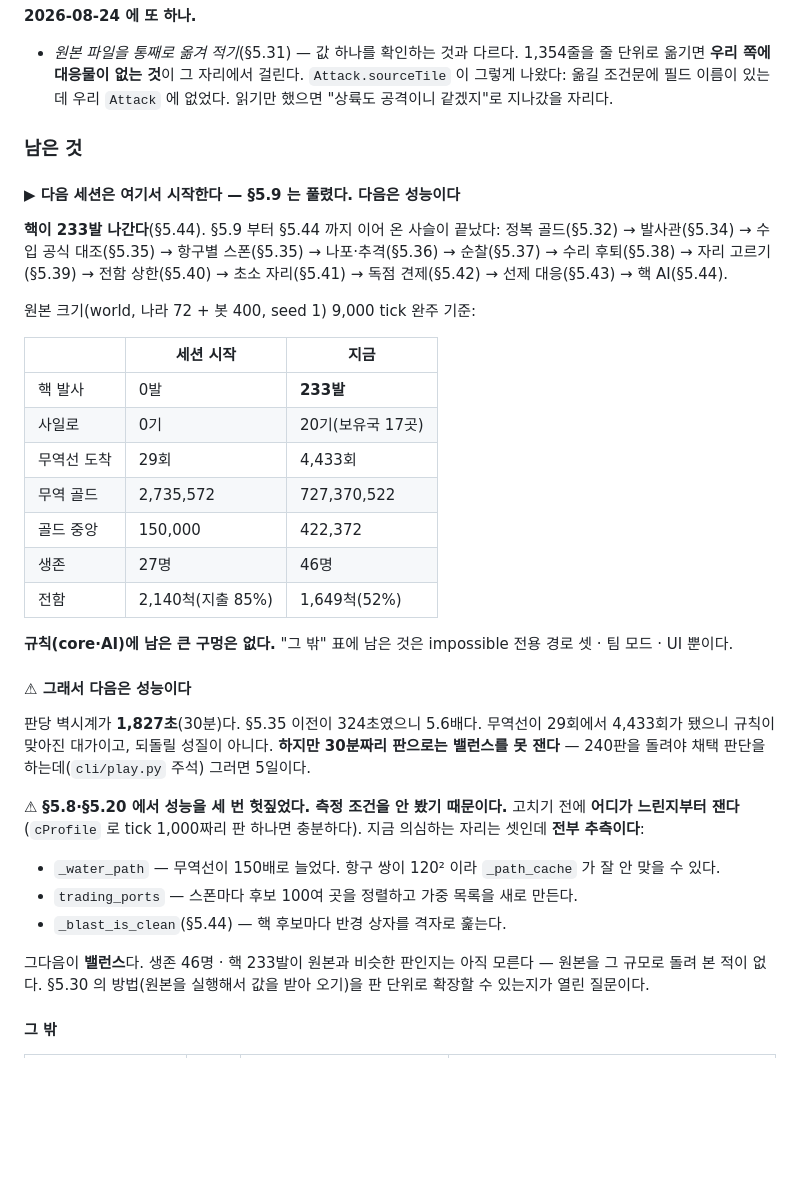
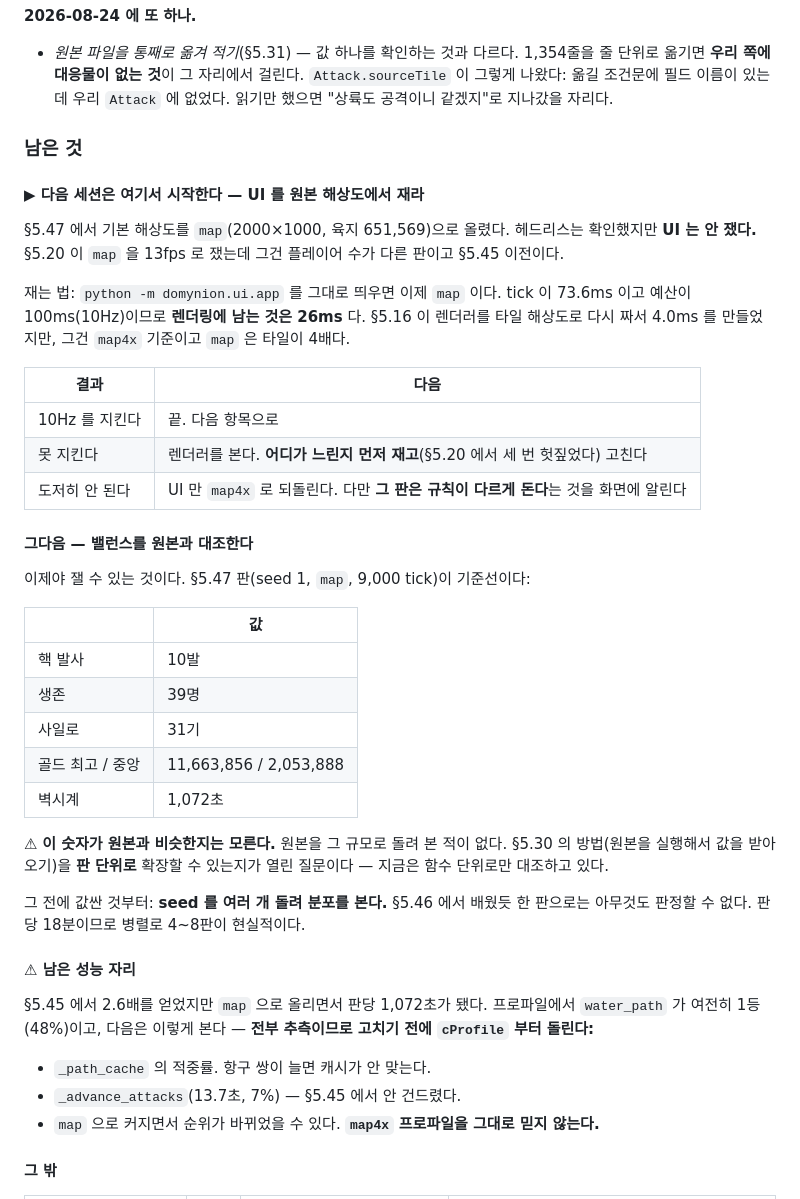
Before and after one commit to yim2412/domynion, a Markdown page: docs/openfront-port.md, the part around the change. Drawn GitHub-style; blank space fills up the shorter version.

Commit message:
문서: 재개 지점을 UI 해상도 검증으로 옮겼다
§5.47 에서 기본을 map 으로 올렸는데 UI 는 안 쟀다. tick 이 73.6ms 이고 예산이
100ms 이므로 렌더링에 남는 것은 26ms 다 — §5.16 이 렌더러를 4.0ms 로 만들었지만
그건 map4x 기준이고 map 은 타일이 4배다. 결과별로 다음 행동을 표로 적었다.

그다음은 밸런스 대조다. §5.47 판(핵 10발·생존 39명·사일로 31기)이 기준선인데,
이 숫자가 원본과 비슷한지는 모른다고 못 박았다 — 원본을 그 규모로 돌려 본 적이
없다. §5.30 의 방법을 판 단위로 확장할 수 있는지가 열린 질문이다. 그 전에 값싼
것부터 하라고 적었다: seed 여러 개로 분포 보기(§5.46 에서 한 판으로는 아무것도
판정할 수 없다는 것을 배웠다).

남은 성능 자리도 적으면서 전부 추측이라고 못 박았다. map 으로 커지면서 순위가
바뀌었을 수 있으니 map4x 프로파일을 그대로 믿지 말라고 덧붙였다.

Co-Authored-By: Claude Opus 5 <noreply@anthropic.com>

```diff
--- a/docs/openfront-port.md
+++ b/docs/openfront-port.md
@@ -3153,48 +3153,52 @@ MIRV 비용 · 스폰 면역 · 관계도 · 이모지 · 배신자 거절 ·
 
 ### 남은 것
 
-#### ▶ 다음 세션은 여기서 시작한다 — **§5.9 는 풀렸다. 다음은 성능이다**
-
-**핵이 233발 나간다**(§5.44). §5.9 부터 §5.44 까지 이어 온 사슬이 끝났다:
-정복 골드(§5.32) → 발사관(§5.34) → 수입 공식 대조(§5.35) → 항구별 스폰(§5.35)
-→ 나포·추격(§5.36) → 순찰(§5.37) → 수리 후퇴(§5.38) → 자리 고르기(§5.39)
-→ 전함 상한(§5.40) → 초소 자리(§5.41) → 독점 견제(§5.42) → 선제 대응(§5.43)
-→ 핵 AI(§5.44).
-
-원본 크기(world, 나라 72 + 봇 400, seed 1) 9,000 tick 완주 기준:
-
-| | 세션 시작 | 지금 |
-|---|---|---|
-| 핵 발사 | 0발 | **233발** |
-| 사일로 | 0기 | 20기(보유국 17곳) |
-| 무역선 도착 | 29회 | 4,433회 |
-| 무역 골드 | 2,735,572 | 727,370,522 |
-| 골드 중앙 | 150,000 | 422,372 |
-| 생존 | 27명 | 46명 |
-| 전함 | 2,140척(지출 85%) | 1,649척(52%) |
-
-**규칙(core·AI)에 남은 큰 구멍은 없다.** "그 밖" 표에 남은 것은 impossible 전용
-경로 셋 · 팀 모드 · UI 뿐이다.
-
-#### ⚠ 그래서 다음은 **성능**이다
-
-판당 벽시계가 **1,827초**(30분)다. §5.35 이전이 324초였으니 5.6배다.
-무역선이 29회에서 4,433회가 됐으니 규칙이 맞아진 대가이고, 되돌릴 성질이 아니다.
-**하지만 30분짜리 판으로는 밸런스를 못 잰다** — 240판을 돌려야 채택 판단을
-하는데(`cli/play.py` 주석) 그러면 5일이다.
-
-⚠ **§5.8·§5.20 에서 성능을 세 번 헛짚었다. 측정 조건을 안 봤기 때문이다.**
-고치기 전에 **어디가 느린지부터 잰다**(`cProfile` 로 tick 1,000짜리 판 하나면
-충분하다). 지금 의심하는 자리는 셋인데 **전부 추측이다**:
-
-- `_water_path` — 무역선이 150배로 늘었다. 항구 쌍이 120² 이라 `_path_cache` 가
-  잘 안 맞을 수 있다.
-- `trading_ports` — 스폰마다 후보 100여 곳을 정렬하고 가중 목록을 새로 만든다.
-- `_blast_is_clean`(§5.44) — 핵 후보마다 반경 상자를 격자로 훑는다.
-
-그다음이 **밸런스**다. 생존 46명 · 핵 233발이 원본과 비슷한 판인지는 아직
-모른다 — 원본을 그 규모로 돌려 본 적이 없다. §5.30 의 방법(원본을 실행해서
-값을 받아 오기)을 판 단위로 확장할 수 있는지가 열린 질문이다.
+#### ▶ 다음 세션은 여기서 시작한다 — **UI 를 원본 해상도에서 재라**
+
+§5.47 에서 기본 해상도를 `map`(2000×1000, 육지 651,569)으로 올렸다. 헤드리스는
+확인했지만 **UI 는 안 쟀다.** §5.20 이 `map` 을 13fps 로 쟀는데 그건 플레이어
+수가 다른 판이고 §5.45 이전이다.
+
+재는 법: `python -m domynion.ui.app` 를 그대로 띄우면 이제 `map` 이다.
+tick 이 73.6ms 이고 예산이 100ms(10Hz)이므로 **렌더링에 남는 것은 26ms** 다.
+§5.16 이 렌더러를 타일 해상도로 다시 짜서 4.0ms 를 만들었지만, 그건 `map4x`
+기준이고 `map` 은 타일이 4배다.
+
+| 결과 | 다음 |
+|---|---|
+| 10Hz 를 지킨다 | 끝. 다음 항목으로 |
+| 못 지킨다 | 렌더러를 본다. **어디가 느린지 먼저 재고**(§5.20 에서 세 번 헛짚었다) 고친다 |
+| 도저히 안 된다 | UI 만 `map4x` 로 되돌린다. 다만 **그 판은 규칙이 다르게 돈다**는 것을 화면에 알린다 |
+
+#### 그다음 — 밸런스를 원본과 대조한다
+
+이제야 잴 수 있는 것이다. §5.47 판(seed 1, `map`, 9,000 tick)이 기준선이다:
+
+| | 값 |
+|---|---|
+| 핵 발사 | 10발 |
+| 생존 | 39명 |
+| 사일로 | 31기 |
+| 골드 최고 / 중앙 | 11,663,856 / 2,053,888 |
+| 벽시계 | 1,072초 |
+
+⚠ **이 숫자가 원본과 비슷한지는 모른다.** 원본을 그 규모로 돌려 본 적이 없다.
+§5.30 의 방법(원본을 실행해서 값을 받아 오기)을 **판 단위로** 확장할 수 있는지가
+열린 질문이다 — 지금은 함수 단위로만 대조하고 있다.
+
+그 전에 값싼 것부터: **seed 를 여러 개 돌려 분포를 본다.** §5.46 에서 배웠듯
+한 판으로는 아무것도 판정할 수 없다. 판당 18분이므로 병렬로 4~8판이 현실적이다.
+
+#### ⚠ 남은 성능 자리
+
+§5.45 에서 2.6배를 얻었지만 `map` 으로 올리면서 판당 1,072초가 됐다.
+프로파일에서 `water_path` 가 여전히 1등(48%)이고, 다음은 이렇게 본다 —
+**전부 추측이므로 고치기 전에 `cProfile` 부터 돌린다:**
+
+- `_path_cache` 의 적중률. 항구 쌍이 늘면 캐시가 안 맞는다.
+- `_advance_attacks`(13.7초, 7%) — §5.45 에서 안 건드렸다.
+- `map` 으로 커지면서 순위가 바뀌었을 수 있다. **`map4x` 프로파일을 그대로
+  믿지 않는다.**
 
 #### 그 밖
 
```
